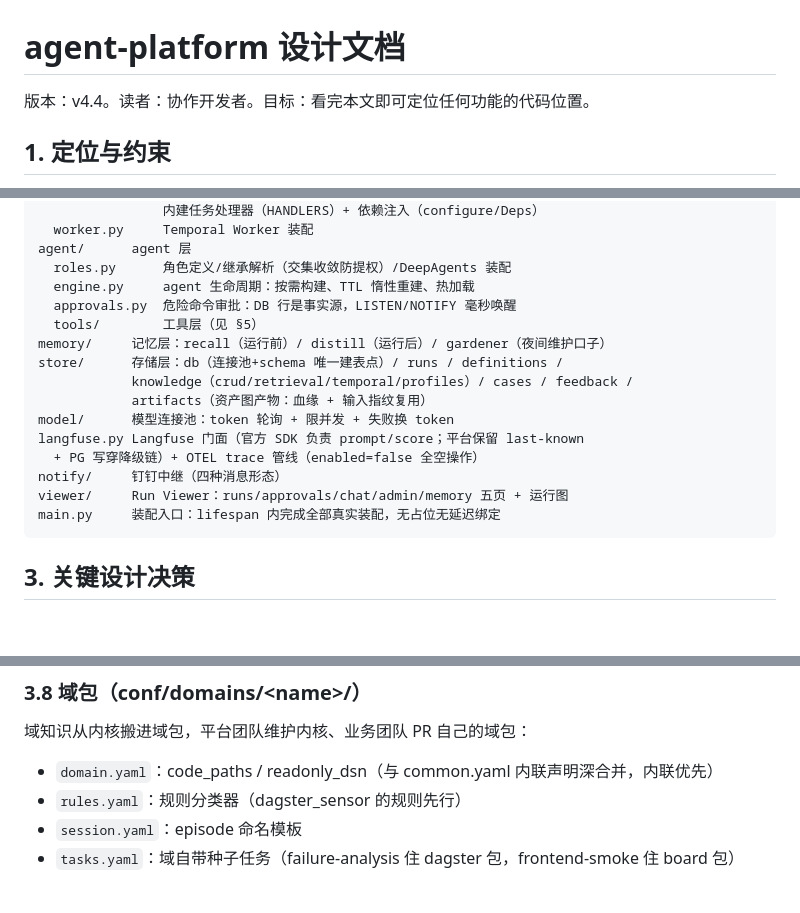
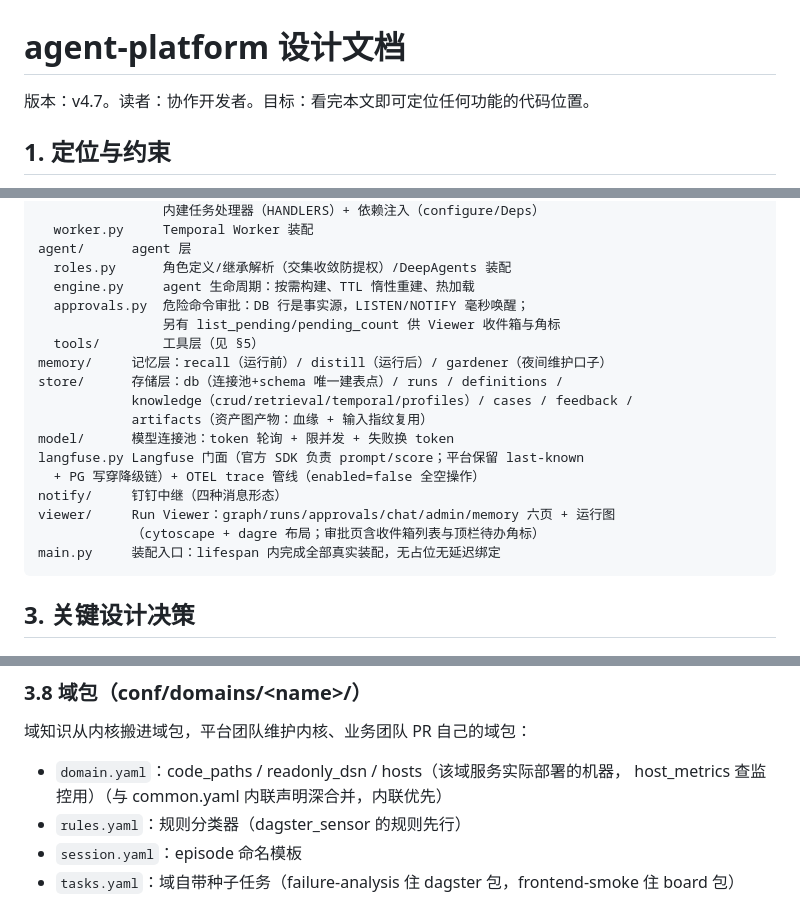
Before and after one commit to henfengli/vision-agents, a Markdown page: docs/设计文档.md, 3 parts joined by grey strips. Drawn GitHub-style; blank space fills up the shorter version.

````diff
--- a/docs/设计文档.md
+++ b/docs/设计文档.md
@@ -1,6 +1,6 @@
 # agent-platform 设计文档
 
-版本：v4.4。读者：协作开发者。目标：看完本文即可定位任何功能的代码位置。
+版本：v4.7。读者：协作开发者。目标：看完本文即可定位任何功能的代码位置。
 
 ## 1. 定位与约束
 
@@ -38,7 +38,8 @@ orchestration/  编排层（Temporal）
 agent/      agent 层
   roles.py      角色定义/继承解析（交集收敛防提权）/DeepAgents 装配
   engine.py     agent 生命周期：按需构建、TTL 惰性重建、热加载
-  approvals.py  危险命令审批：DB 行是事实源，LISTEN/NOTIFY 毫秒唤醒
+  approvals.py  危险命令审批：DB 行是事实源，LISTEN/NOTIFY 毫秒唤醒；
+                另有 list_pending/pending_count 供 Viewer 收件箱与角标
   tools/        工具层（见 §5）
 memory/     记忆层：recall（运行前）/ distill（运行后）/ gardener（夜间维护口子）
 store/      存储层：db（连接池+schema 唯一建表点）/ runs / definitions /
@@ -48,7 +49,8 @@ model/      模型连接池：token 轮询 + 限并发 + 失败换 token
 langfuse.py Langfuse 门面（官方 SDK 负责 prompt/score；平台保留 last-known
   + PG 写穿降级链）+ OTEL trace 管线（enabled=false 全空操作）
 notify/     钉钉中继（四种消息形态）
-viewer/     Run Viewer：runs/approvals/chat/admin/memory 五页 + 运行图
+viewer/     Run Viewer：graph/runs/approvals/chat/admin/memory 六页 + 运行图
+            （cytoscape + dagre 布局；审批页含收件箱列表与顶栏待办角标）
 main.py     装配入口：lifespan 内完成全部真实装配，无占位无延迟绑定
 ```
 
@@ -148,7 +150,8 @@ prod 里 `call = workflow.execute_activity`，测试里直接 await——
 
 域知识从内核搬进域包，平台团队维护内核、业务团队 PR 自己的域包：
 
-- `domain.yaml`：code_paths / readonly_dsn（与 common.yaml 内联声明深合并，内联优先）
+- `domain.yaml`：code_paths / readonly_dsn / hosts（该域服务实际部署的机器，
+  host_metrics 查监控用）（与 common.yaml 内联声明深合并，内联优先）
 - `rules.yaml`：规则分类器（dagster_sensor 的规则先行）
 - `session.yaml`：episode 命名模板
 - `tasks.yaml`：域自带种子任务（failure-analysis 住 dagster 包，frontend-smoke 住 board 包）
````
Also changed, not shown: other parts of docs/设计文档.md (+24 -7 lines), README.md (+17 -7 lines).
